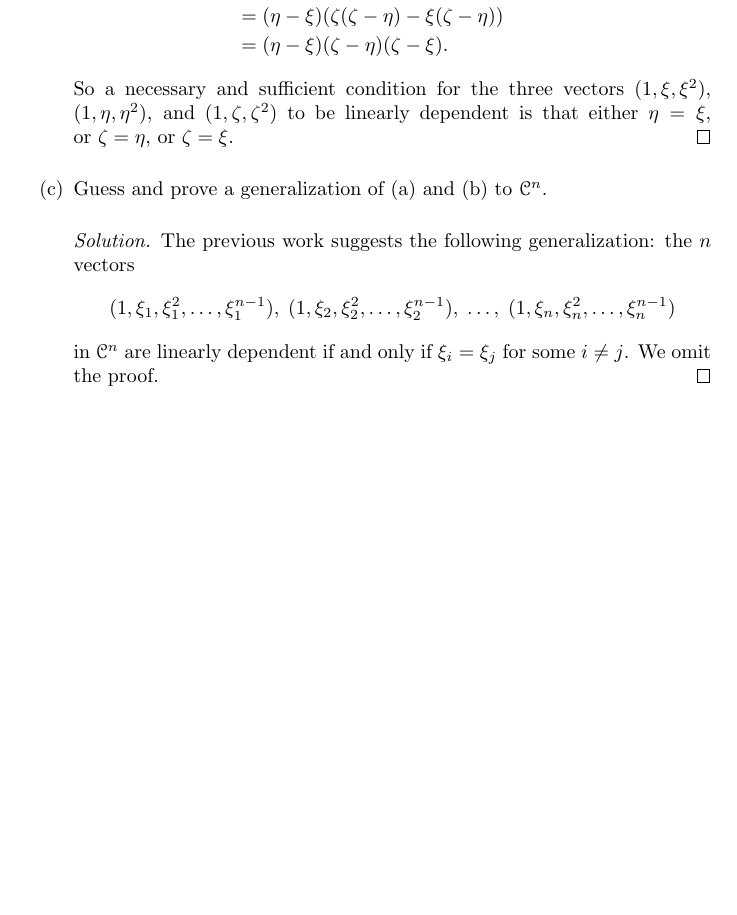
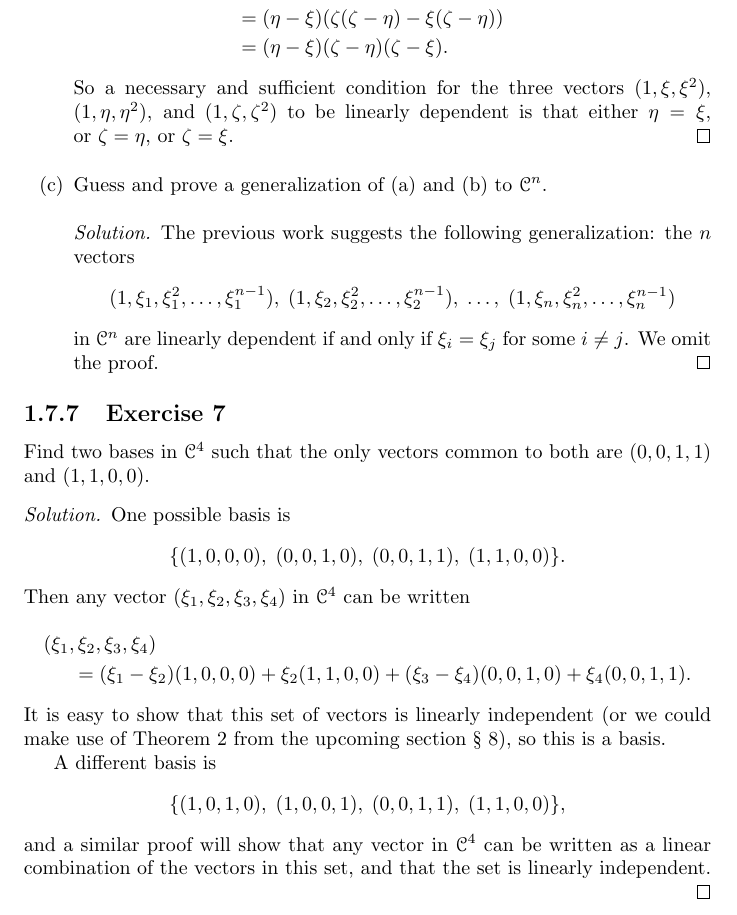
Before and after one commit to gkikola/sol-halmos-fdvs, a LaTeX thesis (src/fdvssol.tex, which reads src/ch1/section7.tex): part of page 19 of 19, cut so that both start at the same text, the shorter picture padded with empty space. Compiled offline with pdfLaTeX.

Commit message:
1.7: Add Exercise 7

```diff
--- a/src/ch1/section7.tex
+++ b/src/ch1/section7.tex
@@ -357,3 +357,29 @@ independent vectors, then so also are $x + y$, $y + z$, and $z + x$?
     for some $i\neq j$. We omit the proof.
   \end{solution}
 \end{enumerate}
+
+\Exercise7 Find two bases in $\C^4$ such that the only vectors common
+to both are $(0,0,1,1)$ and $(1,1,0,0)$.
+\begin{solution}
+  One possible basis is
+  \begin{equation*}
+    \{ (1,0,0,0), \; (0,0,1,0), \; (0,0,1,1), \; (1,1,0,0) \}.
+  \end{equation*}
+  Then any vector $(\xi_1,\xi_2,\xi_3,\xi_4)$ in $\C^4$ can be written
+  \begin{multline*}
+    (\xi_1,\xi_2,\xi_3,\xi_4) \\
+    = (\xi_1 - \xi_2)(1,0,0,0) + \xi_2(1,1,0,0)
+    + (\xi_3 - \xi_4)(0,0,1,0) + \xi_4(0,0,1,1).
+  \end{multline*}
+  It is easy to show that this set of vectors is linearly independent
+  (or we could make use of Theorem~2 from the upcoming section \S\ 8),
+  so this is a basis.
+
+  A different basis is
+  \begin{equation*}
+    \{ (1,0,1,0), \; (1,0,0,1), \; (0,0,1,1), \; (1,1,0,0) \},
+  \end{equation*}
+  and a similar proof will show that any vector in $\C^4$ can be
+  written as a linear combination of the vectors in this set, and that
+  the set is linearly independent.
+\end{solution}
```
